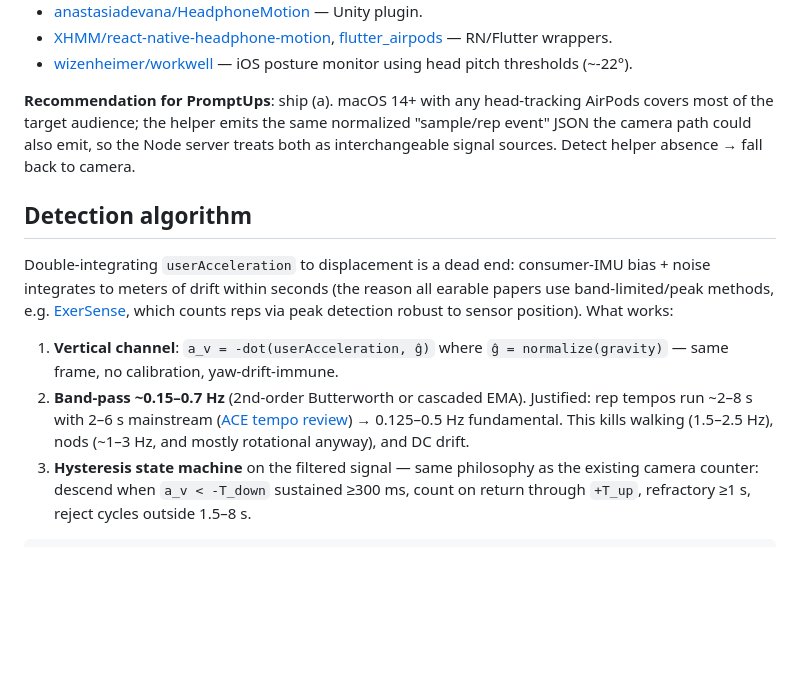
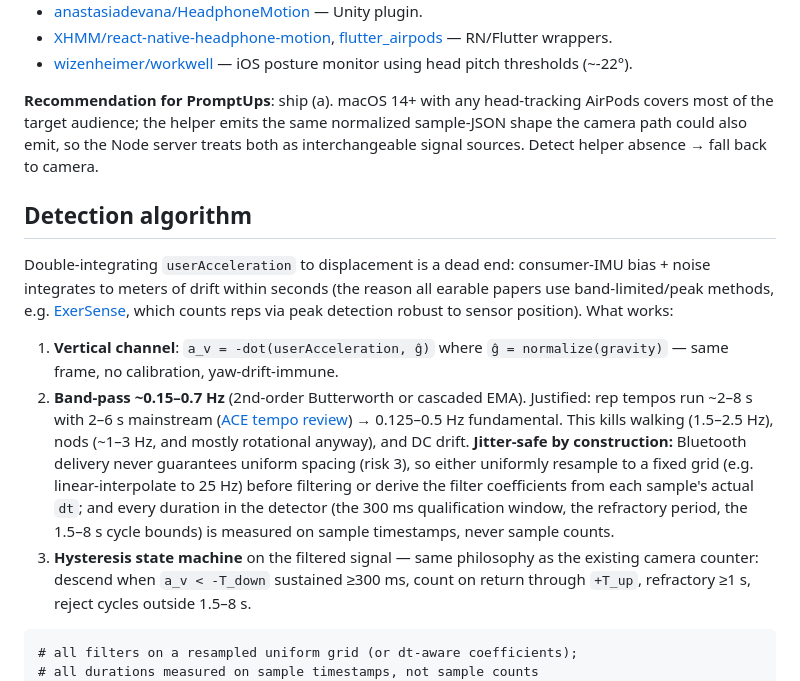
Before and after one commit to Tatendaz/promptups, a Markdown page: docs/research/airpods-head-tracking.md, the part around one of its changes. Drawn GitHub-style; blank space fills up the shorter version.

Commit message:
docs: address CodeRabbit round 2 — single inbound payload, jitter-safe filtering
Samples are the sole /api/motion payload (rep counting owned by the
browser adapter, one counting path), and the band-pass/hysteresis spec
now requires uniform resampling or dt-aware coefficients with all
durations measured on sample timestamps.

Co-Authored-By: Claude Fable 5 <noreply@anthropic.com>

````diff
--- a/docs/research/airpods-head-tracking.md
+++ b/docs/research/airpods-head-tracking.md
@@ -49,17 +49,19 @@ From Apple's own availability metadata ([docs JSON](https://developer.apple.com/
 - [XHMM/react-native-headphone-motion](https://github.com/XHMM/react-native-headphone-motion), [flutter_airpods](https://pub.dev/documentation/flutter_airpods/latest/) — RN/Flutter wrappers.
 - [wizenheimer/workwell](https://github.com/wizenheimer/workwell) — iOS posture monitor using head pitch thresholds (~-22°).
 
-**Recommendation for PromptUps**: ship (a). macOS 14+ with any head-tracking AirPods covers most of the target audience; the helper emits the same normalized "sample/rep event" JSON the camera path could also emit, so the Node server treats both as interchangeable signal sources. Detect helper absence → fall back to camera.
+**Recommendation for PromptUps**: ship (a). macOS 14+ with any head-tracking AirPods covers most of the target audience; the helper emits the same normalized sample-JSON shape the camera path could also emit, so the Node server treats both as interchangeable signal sources. Detect helper absence → fall back to camera.
 
 ## Detection algorithm
 
 Double-integrating `userAcceleration` to displacement is a dead end: consumer-IMU bias + noise integrates to meters of drift within seconds (the reason all earable papers use band-limited/peak methods, e.g. [ExerSense](https://www.mdpi.com/1424-8220/21/1/91/htm), which counts reps via peak detection robust to sensor position). What works:
 
 1. **Vertical channel**: `a_v = -dot(userAcceleration, ĝ)` where `ĝ = normalize(gravity)` — same frame, no calibration, yaw-drift-immune.
-2. **Band-pass ~0.15–0.7 Hz** (2nd-order Butterworth or cascaded EMA). Justified: rep tempos run ~2–8 s with 2–6 s mainstream ([ACE tempo review](https://www.acefitness.org/continuing-education/certified/april-2025/8843/repetition-tempo-and-muscular-development-what-s-the-connection/)) → 0.125–0.5 Hz fundamental. This kills walking (1.5–2.5 Hz), nods (~1–3 Hz, and mostly rotational anyway), and DC drift.
+2. **Band-pass ~0.15–0.7 Hz** (2nd-order Butterworth or cascaded EMA). Justified: rep tempos run ~2–8 s with 2–6 s mainstream ([ACE tempo review](https://www.acefitness.org/continuing-education/certified/april-2025/8843/repetition-tempo-and-muscular-development-what-s-the-connection/)) → 0.125–0.5 Hz fundamental. This kills walking (1.5–2.5 Hz), nods (~1–3 Hz, and mostly rotational anyway), and DC drift. **Jitter-safe by construction:** Bluetooth delivery never guarantees uniform spacing (risk 3), so either uniformly resample to a fixed grid (e.g. linear-interpolate to 25 Hz) before filtering or derive the filter coefficients from each sample's actual `dt`; and every duration in the detector (the 300 ms qualification window, the refractory period, the 1.5–8 s cycle bounds) is measured on sample timestamps, never sample counts.
 3. **Hysteresis state machine** on the filtered signal — same philosophy as the existing camera counter: descend when `a_v < -T_down` sustained ≥300 ms, count on return through `+T_up`, refractory ≥1 s, reject cycles outside 1.5–8 s.
 
 ```text
+# all filters on a resampled uniform grid (or dt-aware coefficients);
+# all durations measured on sample timestamps, not sample counts
 ĝ ← normalize(lowpass(gravity))           # slow EMA, τ≈2s
 a_v ← -dot(userAccel, ĝ)                  # +up, in g (CMAcceleration units)
 x ← bandpass(a_v, 0.15–0.7 Hz)
````
Also changed, not shown: other parts of docs/research/airpods-head-tracking.md (+1 -1 lines).
